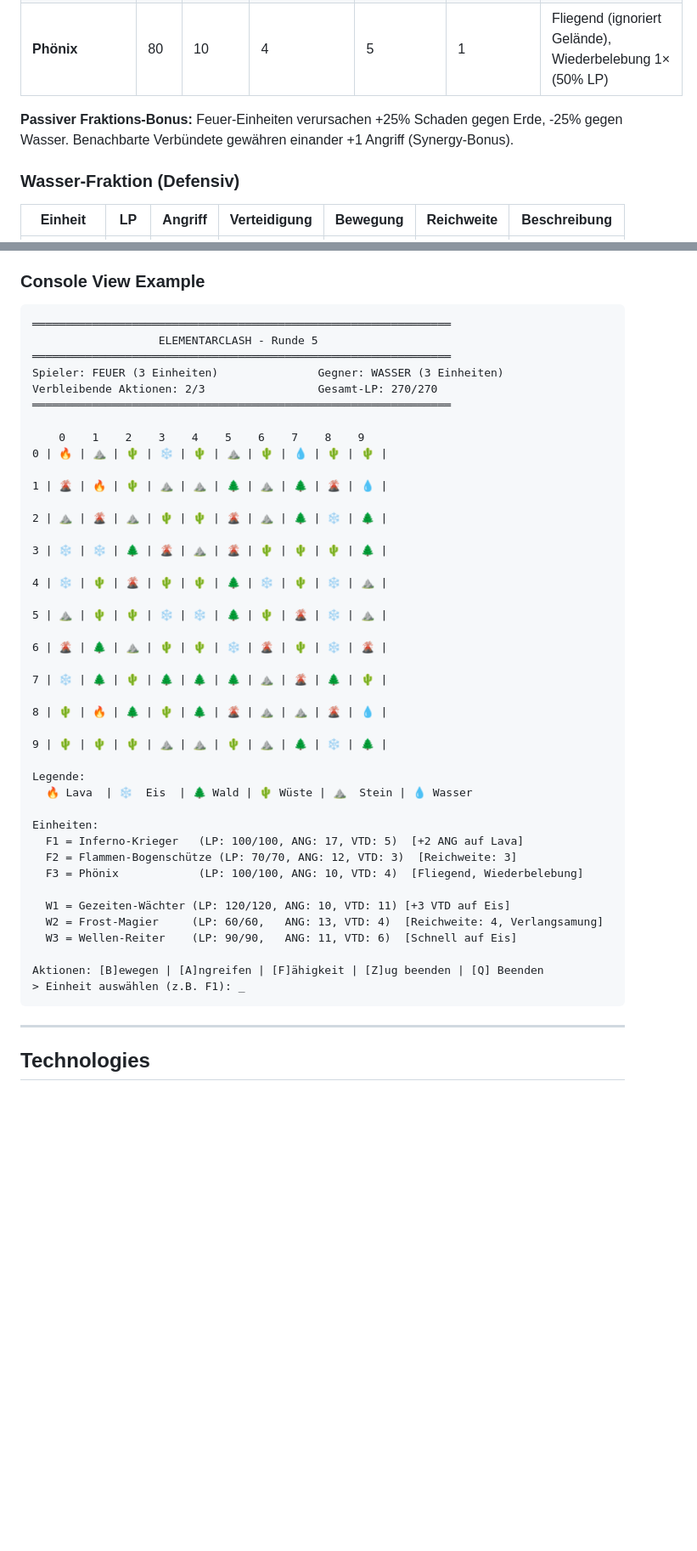
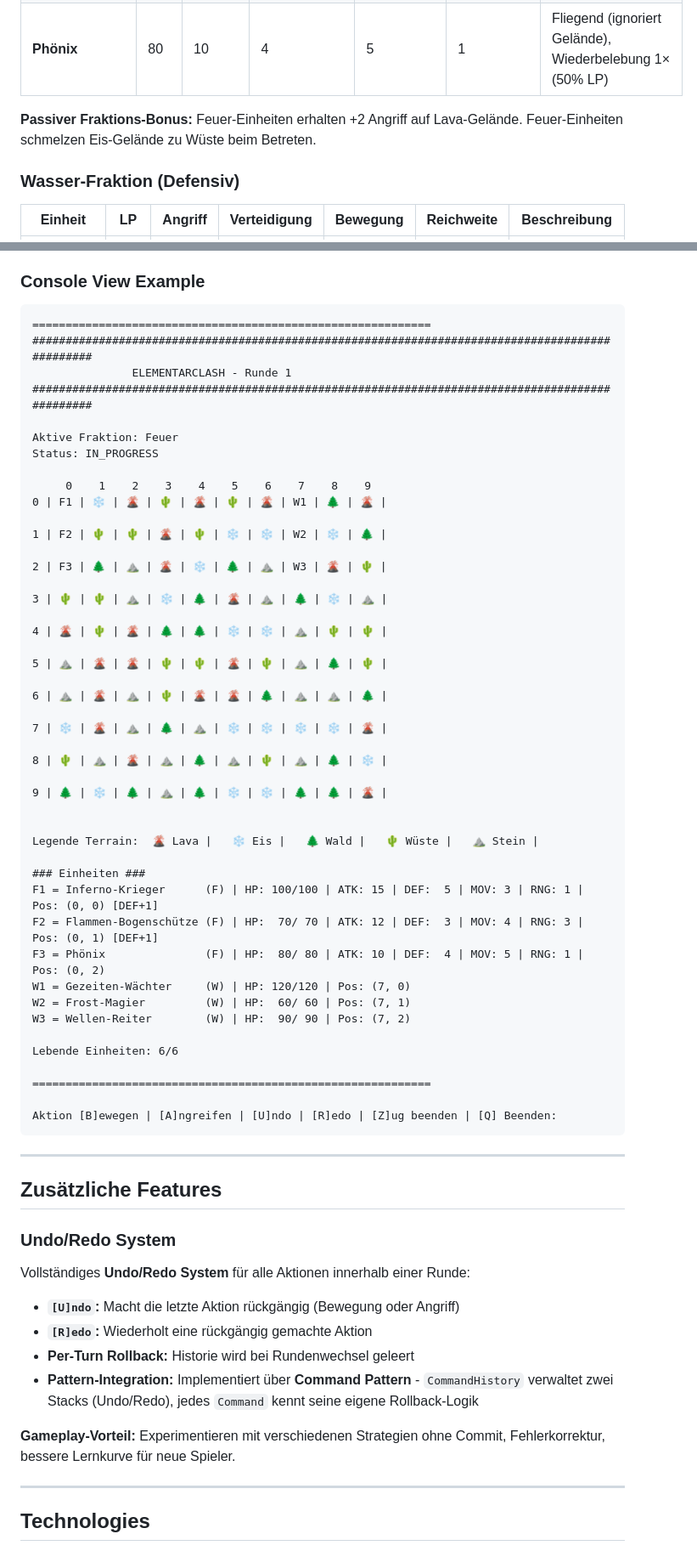
Before and after one commit to mmukex/elementarClash, a Markdown page: README.md, 2 parts joined by grey strips. Shown at 85% size. Rendered like a GitHub page; blank space fills up the shorter version.

Commit message:
elementarclash: align README with implemented features

````diff
--- a/README.md
+++ b/README.md
@@ -32,7 +32,7 @@ Jede Fraktion verfügt über **3 einzigartige Einheitentypen** mit unterschiedli
 | **Flammen-Bogenschütze** | 70     | 12          | 3                | 4            | 3              | Ignoriert Wald-Verteidigungsbonus (Fernkampf)                |
 | **Phönix**               | 80     | 10          | 4                | 5            | 1              | Fliegend (ignoriert Gelände), Wiederbelebung 1× (50% LP)     |
 
-**Passiver Fraktions-Bonus:** Feuer-Einheiten verursachen +25% Schaden gegen Erde, -25% gegen Wasser. Benachbarte Verbündete gewähren einander +1 Angriff (Synergy-Bonus).
+**Passiver Fraktions-Bonus:** Feuer-Einheiten erhalten +2 Angriff auf Lava-Gelände. Feuer-Einheiten schmelzen Eis-Gelände zu Wüste beim Betreten.
 ### **Wasser-Fraktion** (Defensiv)
 
 | **Einheit**          | **LP** | **Angriff** | **Verteidigung** | **Bewegung** | **Reichweite** | **Beschreibung**                                             |
@@ -113,49 +113,65 @@ ElementarClash bietet eine **textbasierte Konsolen-Schnittstelle** mit ASCII-Gra
 
 ### **Console View Example**
 ```
-═══════════════════════════════════════════════════════════════
-                   ELEMENTARCLASH - Runde 5
-═══════════════════════════════════════════════════════════════
-Spieler: FEUER (3 Einheiten)               Gegner: WASSER (3 Einheiten)
-Verbleibende Aktionen: 2/3                 Gesamt-LP: 270/270
-═══════════════════════════════════════════════════════════════
+============================================================
+################################################################################################
+               ELEMENTARCLASH - Runde 1
+################################################################################################
 
-    0    1    2    3    4    5    6    7    8    9
-0 | 🔥 | ⛰️ | 🌵 | ❄️ | 🌵 | ⛰️ | 🌵 | 💧 | 🌵 | 🌵 |
+Aktive Fraktion: Feuer
+Status: IN_PROGRESS
 
-1 | 🌋 | 🔥 | 🌵 | ⛰️ | ⛰️ | 🌲 | ⛰️ | 🌲 | 🌋 | 💧 |
+     0    1    2    3    4    5    6    7    8    9
+0 | F1 | ❄️ | 🌋 | 🌵 | 🌋 | 🌵 | 🌋 | W1 | 🌲 | 🌋 |
 
-2 | ⛰️ | 🌋 | ⛰️ | 🌵 | 🌵 | 🌋 | ⛰️ | 🌲 | ❄️ | 🌲 |
+1 | F2 | 🌵 | 🌵 | 🌋 | 🌵 | ❄️ | ❄️ | W2 | ❄️ | 🌲 |
 
-3 | ❄️ | ❄️ | 🌲 | 🌋 | ⛰️ | 🌋 | 🌵 | 🌵 | 🌵 | 🌲 |
+2 | F3 | 🌲 | ⛰️ | 🌋 | ❄️ | 🌲 | ⛰️ | W3 | 🌋 | 🌵 |
 
-4 | ❄️ | 🌵 | 🌋 | 🌵 | 🌵 | 🌲 | ❄️ | 🌵 | ❄️ | ⛰️ |
+3 | 🌵 | 🌵 | ⛰️ | ❄️ | 🌲 | 🌋 | ⛰️ | 🌲 | ❄️ | ⛰️ |
 
-5 | ⛰️ | 🌵 | 🌵 | ❄️ | ❄️ | 🌲 | 🌵 | 🌋 | ❄️ | ⛰️ |
+4 | 🌋 | 🌵 | 🌋 | 🌲 | 🌲 | ❄️ | ❄️ | ⛰️ | 🌵 | 🌵 |
 
-6 | 🌋 | 🌲 | ⛰️ | 🌵 | 🌵 | ❄️ | 🌋 | 🌵 | ❄️ | 🌋 |
+5 | ⛰️ | 🌋 | 🌋 | 🌵 | 🌵 | 🌋 | 🌵 | ⛰️ | 🌲 | 🌵 |
 
-7 | ❄️ | 🌲 | 🌵 | 🌲 | 🌲 | 🌲 | ⛰️ | 🌋 | 🌲 | 🌵 |
+6 | ⛰️ | 🌋 | ⛰️ | 🌵 | 🌋 | 🌋 | 🌲 | ⛰️ | ⛰️ | 🌲 |
 
-8 | 🌵 | 🔥 | 🌲 | 🌵 | 🌲 | 🌋 | ⛰️ | ⛰️ | 🌋 | 💧 |
+7 | ❄️ | 🌋 | ⛰️ | 🌲 | ⛰️ | ❄️ | ❄️ | ❄️ | ❄️ | 🌋 |
 
-9 | 🌵 | 🌵 | 🌵 | ⛰️ | ⛰️ | 🌵 | ⛰️ | 🌲 | ❄️ | 🌲 |
+8 | 🌵 | ⛰️ | 🌋 | ⛰️ | 🌲 | ⛰️ | 🌵 | ⛰️ | 🌲 | ❄️ |
 
-Legende:
-  🔥 Lava  | ❄️  Eis  | 🌲 Wald | 🌵 Wüste | ⛰️  Stein | 💧 Wasser
+9 | 🌲 | ❄️ | 🌲 | ⛰️ | 🌲 | ❄️ | ❄️ | 🌲 | 🌲 | 🌋 |
 
-Einheiten:
-  F1 = Inferno-Krieger   (LP: 100/100, ANG: 17, VTD: 5)  [+2 ANG auf Lava]
-  F2 = Flammen-Bogenschütze (LP: 70/70, ANG: 12, VTD: 3)  [Reichweite: 3]
-  F3 = Phönix            (LP: 100/100, ANG: 10, VTD: 4)  [Fliegend, Wiederbelebung]
 
-  W1 = Gezeiten-Wächter (LP: 120/120, ANG: 10, VTD: 11) [+3 VTD auf Eis]
-  W2 = Frost-Magier     (LP: 60/60,   ANG: 13, VTD: 4)  [Reichweite: 4, Verlangsamung]
-  W3 = Wellen-Reiter    (LP: 90/90,   ANG: 11, VTD: 6)  [Schnell auf Eis]
+Legende Terrain:  🌋 Lava |   ❄️ Eis |   🌲 Wald |   🌵 Wüste |   ⛰️ Stein |
 
-Aktionen: [B]ewegen | [A]ngreifen | [F]ähigkeit | [Z]ug beenden | [Q] Beenden
-> Einheit auswählen (z.B. F1): _
+### Einheiten ###
+F1 = Inferno-Krieger      (F) | HP: 100/100 | ATK: 15 | DEF:  5 | MOV: 3 | RNG: 1 | Pos: (0, 0) [DEF+1]
+F2 = Flammen-Bogenschütze (F) | HP:  70/ 70 | ATK: 12 | DEF:  3 | MOV: 4 | RNG: 3 | Pos: (0, 1) [DEF+1]
+F3 = Phönix               (F) | HP:  80/ 80 | ATK: 10 | DEF:  4 | MOV: 5 | RNG: 1 | Pos: (0, 2)
+W1 = Gezeiten-Wächter     (W) | HP: 120/120 | Pos: (7, 0)
+W2 = Frost-Magier         (W) | HP:  60/ 60 | Pos: (7, 1)
+W3 = Wellen-Reiter        (W) | HP:  90/ 90 | Pos: (7, 2)
+
+Lebende Einheiten: 6/6
+
+============================================================
+
+Aktion [B]ewegen | [A]ngreifen | [U]ndo | [R]edo | [Z]ug beenden | [Q] Beenden:
 ```
+---
+
+## **Zusätzliche Features**
+
+### **Undo/Redo System**
+Vollständiges **Undo/Redo System** für alle Aktionen innerhalb einer Runde:
+
+- **`[U]ndo`:** Macht die letzte Aktion rückgängig (Bewegung oder Angriff)
+- **`[R]edo`:** Wiederholt eine rückgängig gemachte Aktion
+- **Per-Turn Rollback:** Historie wird bei Rundenwechsel geleert
+- **Pattern-Integration:** Implementiert über **Command Pattern** - `CommandHistory` verwaltet zwei Stacks (Undo/Redo), jedes `Command` kennt seine eigene Rollback-Logik
+
+**Gameplay-Vorteil:** Experimentieren mit verschiedenen Strategien ohne Commit, Fehlerkorrektur, bessere Lernkurve für neue Spieler.
 
 ---
 
````
Also changed, not shown: other parts of README.md (+19 -19 lines).
